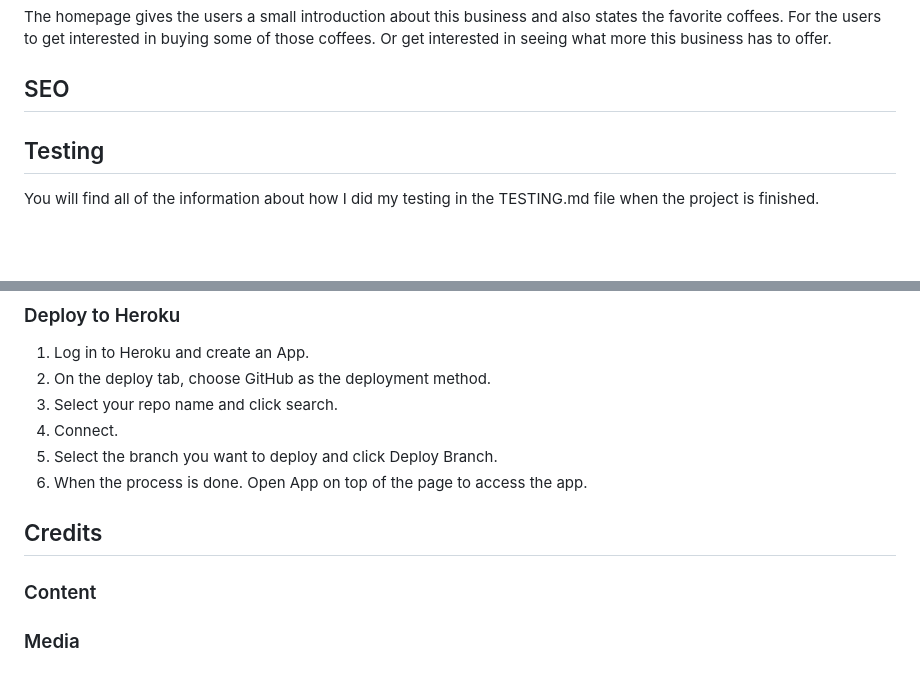
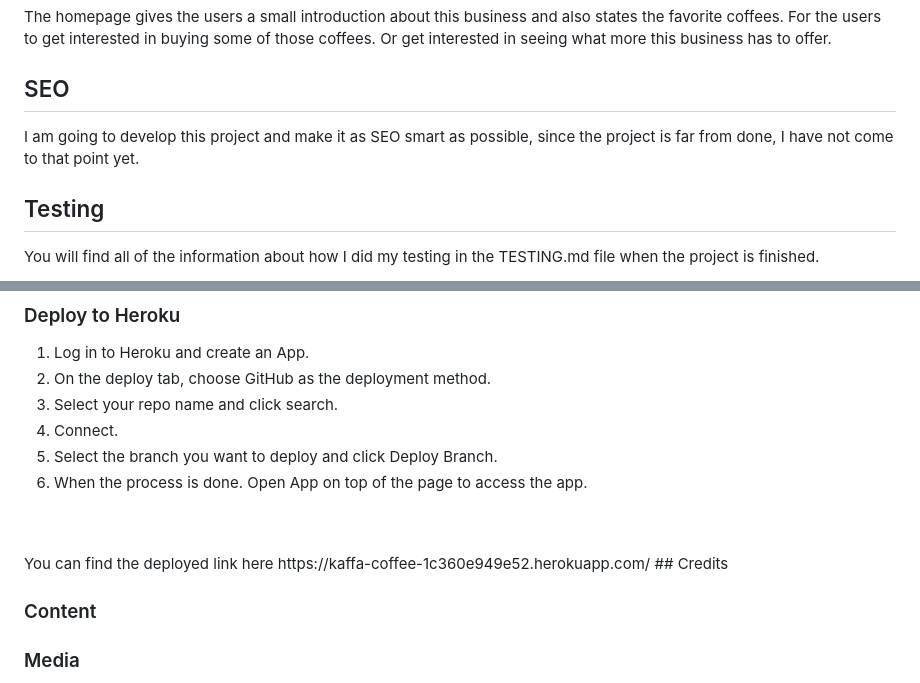
Before and after one commit to MiswaQ/kaffa-coffee, a Markdown page: README.md, 2 parts joined by grey strips. Rendered like a GitHub page; blank space fills up the shorter version.

Commit message:
Update README.md
Added the deployed link

```diff
--- a/README.md
+++ b/README.md
@@ -72,6 +72,7 @@ I decided to have a dark themed website as I feel that it resembles the dark cof
 The homepage gives the users a small introduction about this business and also states the favorite coffees. For the users to get interested in buying some of those coffees. Or get interested in seeing what more this business has to offer.
 
 ## SEO
+I am going to develop this project and make it as SEO smart as possible, since the project is far from done, I have not come to that point yet.
 
 ## Testing
 You will find all of the information about how I did my testing in the TESTING.md file when the project is finished.
@@ -92,7 +93,9 @@ For now I was adviced that if I don't want to create a new account, I can just c
 4. Connect.
 5. Select the branch you want to deploy and click Deploy Branch.
 6. When the process is done. Open App on top of the page to access the app.
-
+<br>
+<br>
+You can find the deployed link here https://kaffa-coffee-1c360e949e52.herokuapp.com/
 ## Credits
 
 ### Content
```
Also changed, not shown: other parts of README.md (+5 -5 lines).
